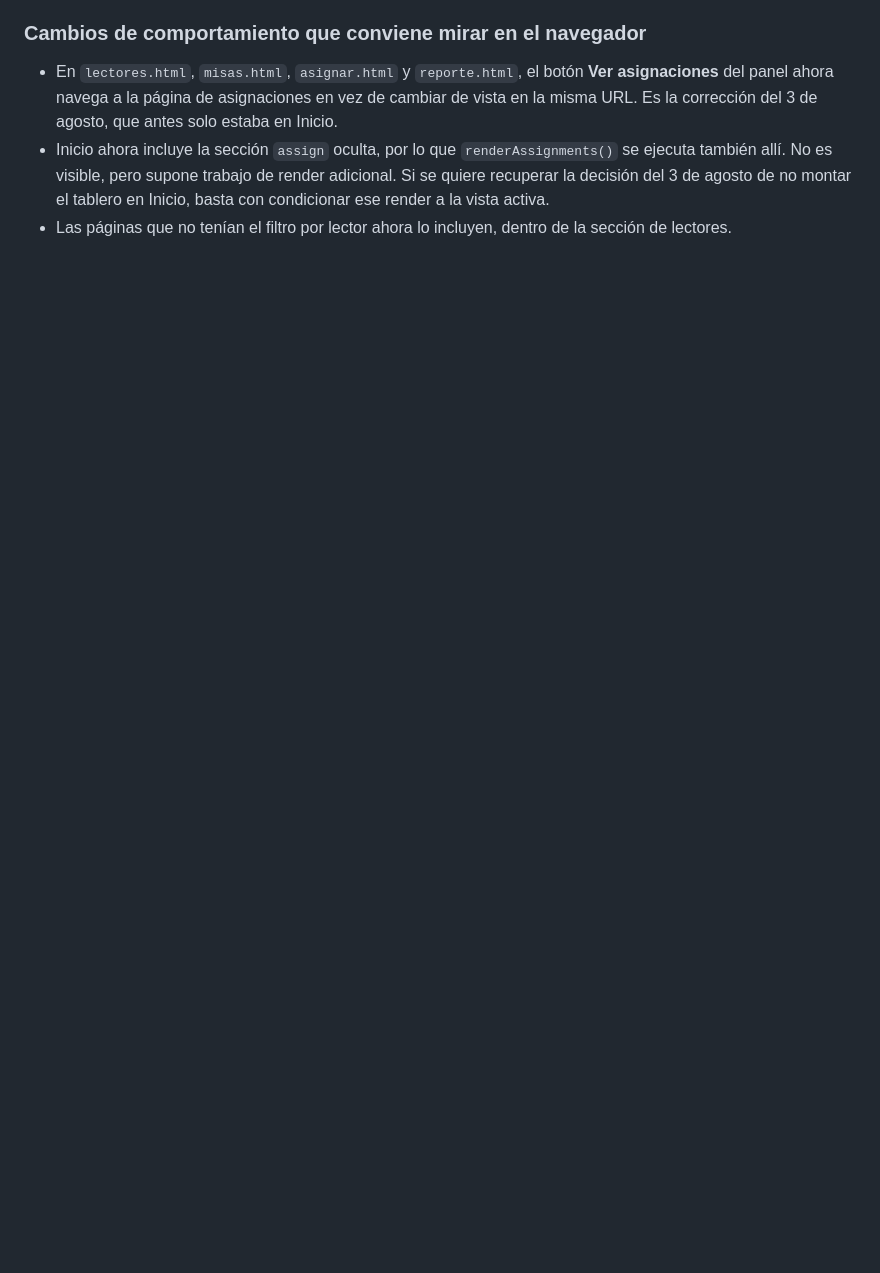
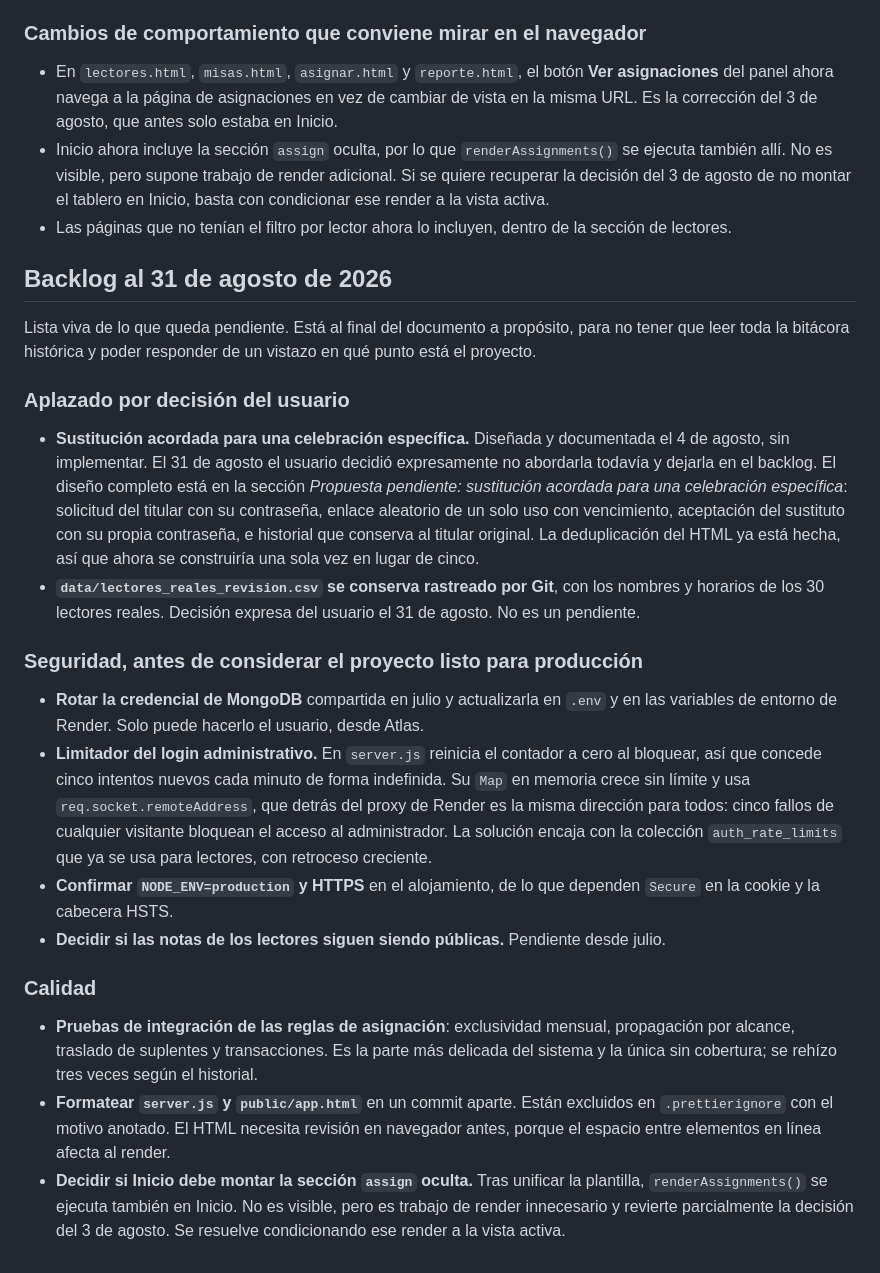
Before and after one commit to mespinoza86/lectores_belen_sanantonio_padua, a Markdown page: CONTINUAR_PROYECTO.md, the part around the change. GitHub-like rendering; blank space fills up the shorter version.

Commit message:
Agregar backlog al final de la bitacora
Consolida los pendientes vivos en un solo lugar al final del documento,
para no tener que leer las 1600 lineas de historial para saber en que
punto esta el proyecto.

Registra la decision del usuario del 31 de agosto de aplazar la
sustitucion acordada y de conservar el CSV de lectores reales en Git.

Co-Authored-By: Claude Opus 5 <noreply@anthropic.com>

```diff
--- a/CONTINUAR_PROYECTO.md
+++ b/CONTINUAR_PROYECTO.md
@@ -1216,3 +1216,25 @@ Se realizó una revisión de solo lectura del servidor, cliente, autenticación,
 - En `lectores.html`, `misas.html`, `asignar.html` y `reporte.html`, el botón **Ver asignaciones** del panel ahora navega a la página de asignaciones en vez de cambiar de vista en la misma URL. Es la corrección del 3 de agosto, que antes solo estaba en Inicio.
 - Inicio ahora incluye la sección `assign` oculta, por lo que `renderAssignments()` se ejecuta también allí. No es visible, pero supone trabajo de render adicional. Si se quiere recuperar la decisión del 3 de agosto de no montar el tablero en Inicio, basta con condicionar ese render a la vista activa.
 - Las páginas que no tenían el filtro por lector ahora lo incluyen, dentro de la sección de lectores.
+
+## Backlog al 31 de agosto de 2026
+
+Lista viva de lo que queda pendiente. Está al final del documento a propósito, para no tener que leer toda la bitácora histórica y poder responder de un vistazo en qué punto está el proyecto.
+
+### Aplazado por decisión del usuario
+
+- **Sustitución acordada para una celebración específica.** Diseñada y documentada el 4 de agosto, sin implementar. El 31 de agosto el usuario decidió expresamente no abordarla todavía y dejarla en el backlog. El diseño completo está en la sección *Propuesta pendiente: sustitución acordada para una celebración específica*: solicitud del titular con su contraseña, enlace aleatorio de un solo uso con vencimiento, aceptación del sustituto con su propia contraseña, e historial que conserva al titular original. La deduplicación del HTML ya está hecha, así que ahora se construiría una sola vez en lugar de cinco.
+- **`data/lectores_reales_revision.csv` se conserva rastreado por Git**, con los nombres y horarios de los 30 lectores reales. Decisión expresa del usuario el 31 de agosto. No es un pendiente.
+
+### Seguridad, antes de considerar el proyecto listo para producción
+
+- **Rotar la credencial de MongoDB** compartida en julio y actualizarla en `.env` y en las variables de entorno de Render. Solo puede hacerlo el usuario, desde Atlas.
+- **Limitador del login administrativo.** En `server.js` reinicia el contador a cero al bloquear, así que concede cinco intentos nuevos cada minuto de forma indefinida. Su `Map` en memoria crece sin límite y usa `req.socket.remoteAddress`, que detrás del proxy de Render es la misma dirección para todos: cinco fallos de cualquier visitante bloquean el acceso al administrador. La solución encaja con la colección `auth_rate_limits` que ya se usa para lectores, con retroceso creciente.
+- **Confirmar `NODE_ENV=production` y HTTPS** en el alojamiento, de lo que dependen `Secure` en la cookie y la cabecera HSTS.
+- **Decidir si las notas de los lectores siguen siendo públicas.** Pendiente desde julio.
+
+### Calidad
+
+- **Pruebas de integración de las reglas de asignación**: exclusividad mensual, propagación por alcance, traslado de suplentes y transacciones. Es la parte más delicada del sistema y la única sin cobertura; se rehízo tres veces según el historial.
+- **Formatear `server.js` y `public/app.html`** en un commit aparte. Están excluidos en `.prettierignore` con el motivo anotado. El HTML necesita revisión en navegador antes, porque el espacio entre elementos en línea afecta al render.
+- **Decidir si Inicio debe montar la sección `assign` oculta.** Tras unificar la plantilla, `renderAssignments()` se ejecuta también en Inicio. No es visible, pero es trabajo de render innecesario y revierte parcialmente la decisión del 3 de agosto. Se resuelve condicionando ese render a la vista activa.
```
